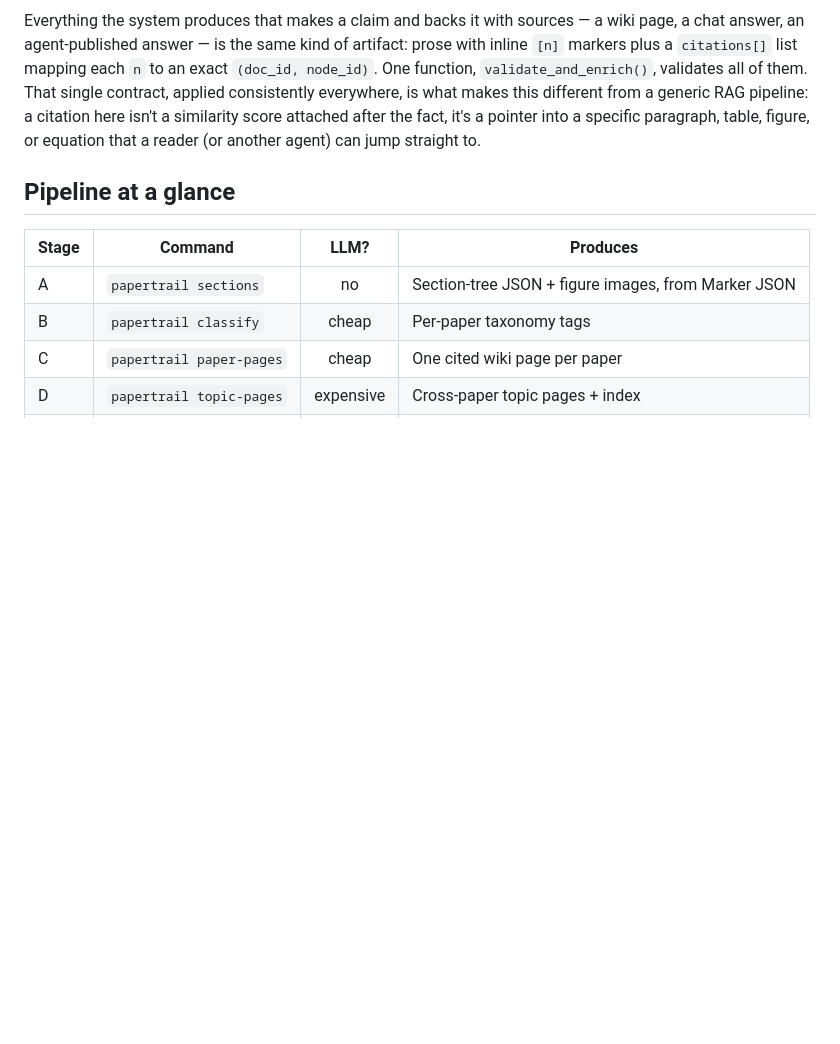
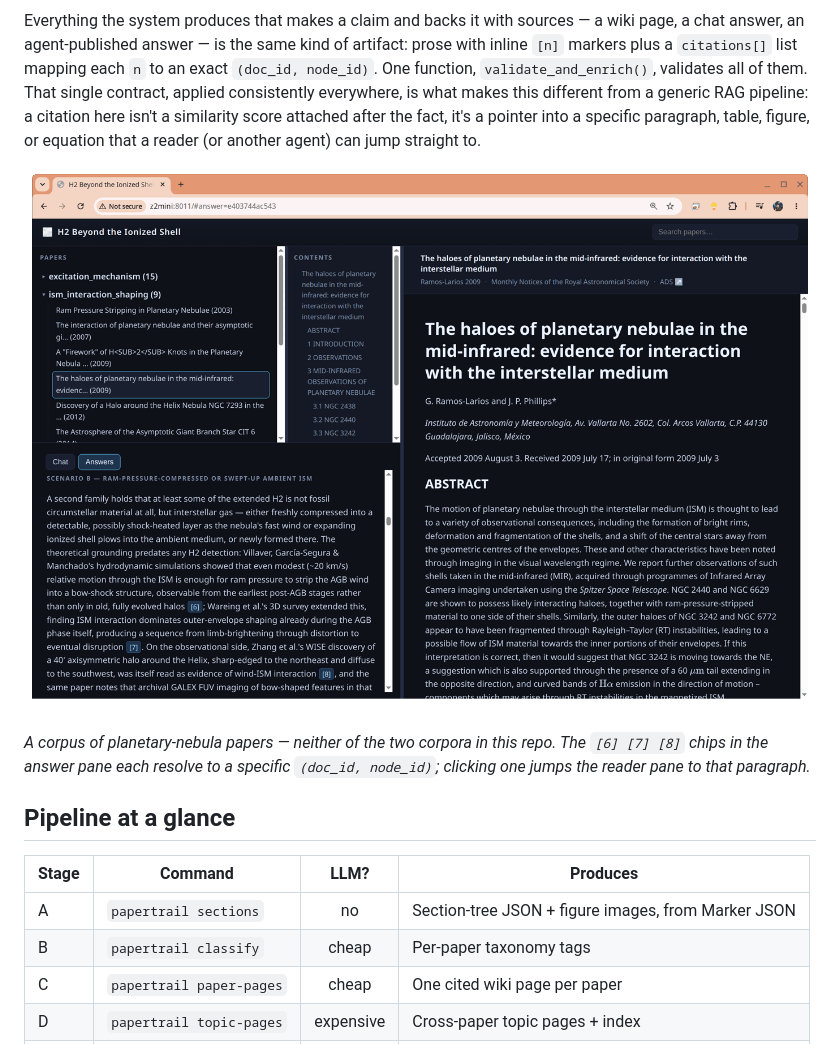
Before and after one commit to leejjoon/papertrail, a Markdown page: README.md, the part around the change. Rendered like a GitHub page; pictures changed too: docs/images/webapp.png (added); blank space fills up the shorter version.

Commit message:
Add web app screenshot to README
Shows the three-pane reading UI (doc tree, contents outline, cited
answer with inline [n] chips) against a planetary-nebula corpus,
evidencing the "any corpus" claim in the README's opening line.
Downscaled + palette-reduced with ffmpeg (812KB -> 299KB).

Co-Authored-By: Claude Opus 5 <noreply@anthropic.com>

```diff
--- a/README.md
+++ b/README.md
@@ -11,6 +11,14 @@ contract, applied consistently everywhere, is what makes this different from a g
 RAG pipeline: a citation here isn't a similarity score attached after the fact, it's a
 pointer into a specific paragraph, table, figure, or equation that a reader (or another
 agent) can jump straight to.
+
+![The papertrail web app: a document tree, a section-level contents outline, the rendered
+paper, and a chat answer whose inline [n] markers link to exact source
+nodes](docs/images/webapp.png)
+
+*A corpus of planetary-nebula papers — neither of the two corpora in this repo. The
+`[6] [7] [8]` chips in the answer pane each resolve to a specific `(doc_id, node_id)`;
+clicking one jumps the reader pane to that paragraph.*
 
 ## Pipeline at a glance
 
```
Also changed, not shown: 1 other file.
